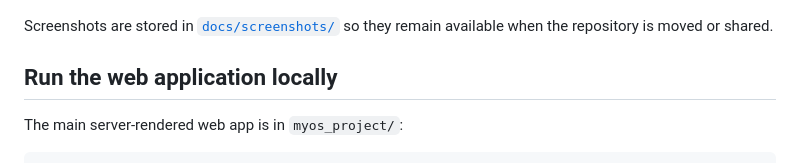
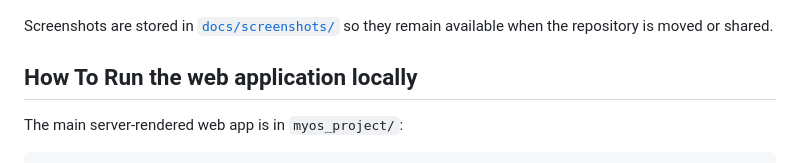
Before and after one commit to lin-manuel/MyOS42, a Markdown page: README.md, the part around the change. Drawn GitHub-style.

```diff
--- a/README.md
+++ b/README.md
@@ -26,7 +26,7 @@ MyOS is a personal operating system for keeping everyday life in one place. The
 
 Screenshots are stored in [`docs/screenshots/`](docs/screenshots/) so they remain available when the repository is moved or shared.
 
-## Run the web application locally
+## How To Run the web application locally
 
 The main server-rendered web app is in `myos_project/`:
 
```
